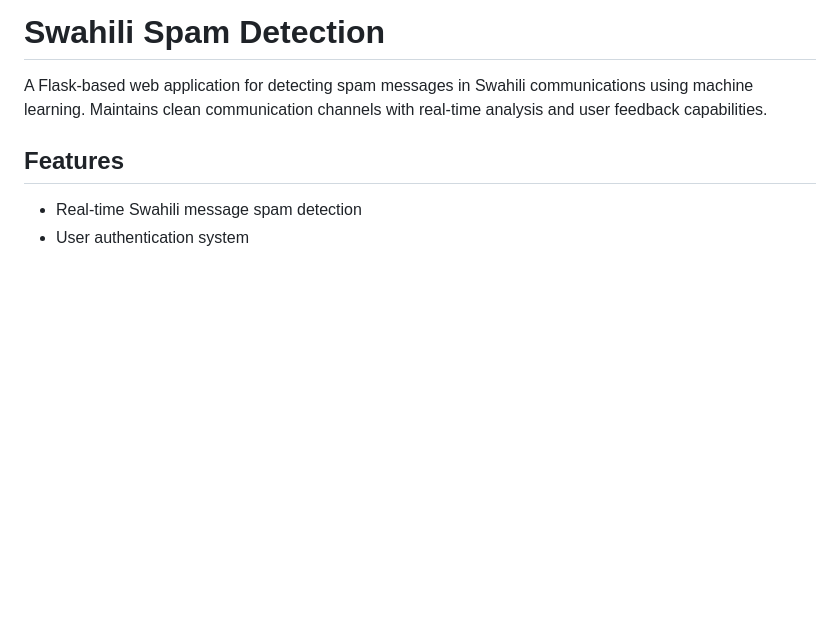
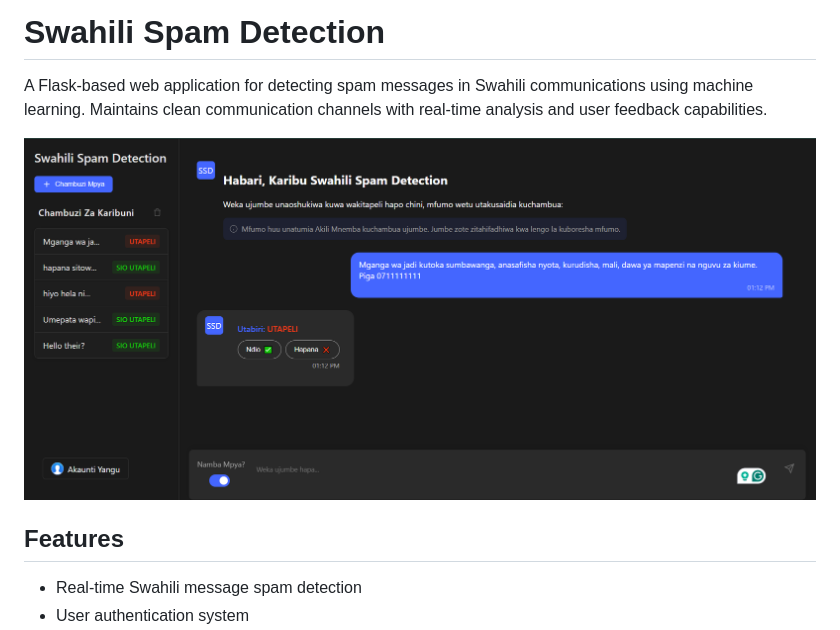
Before and after one commit to patrick-paul/ssd, a Markdown page: README.md, the part around the change. GitHub-like rendering; pictures changed too: static/assets/app_assets/ssp-screenshot.png (added); blank space fills up the shorter version.

```diff
--- a/README.md
+++ b/README.md
@@ -1,6 +1,8 @@
 # Swahili Spam Detection
 
 A Flask-based web application for detecting spam messages in Swahili communications using machine learning. Maintains clean communication channels with real-time analysis and user feedback capabilities.
+
+![UI interface of ssd](static/assets/app_assets/ssp-screenshot.png)
 
 ## Features
 
```
Also changed, not shown: static/assets/Architecture-of-JDBC2.jpg (deleted).
